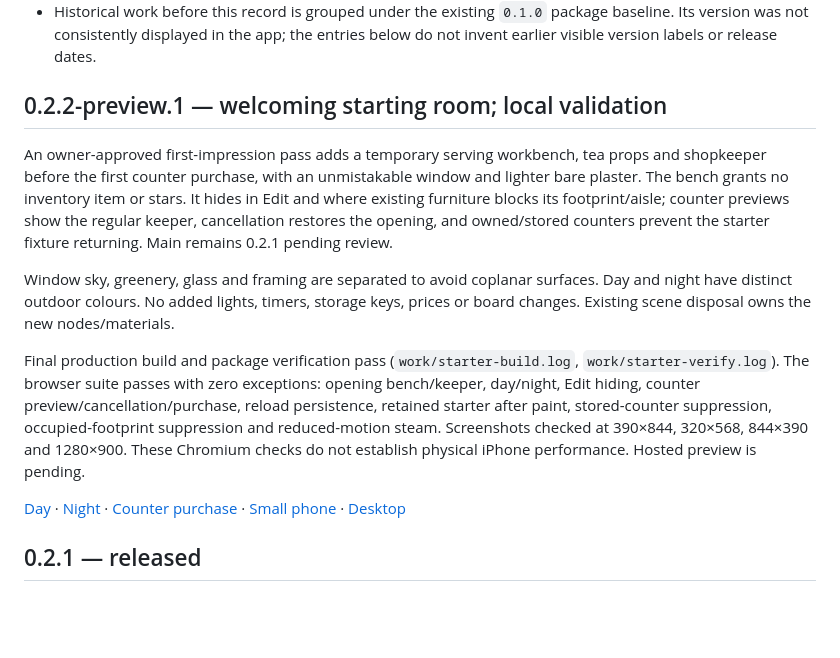
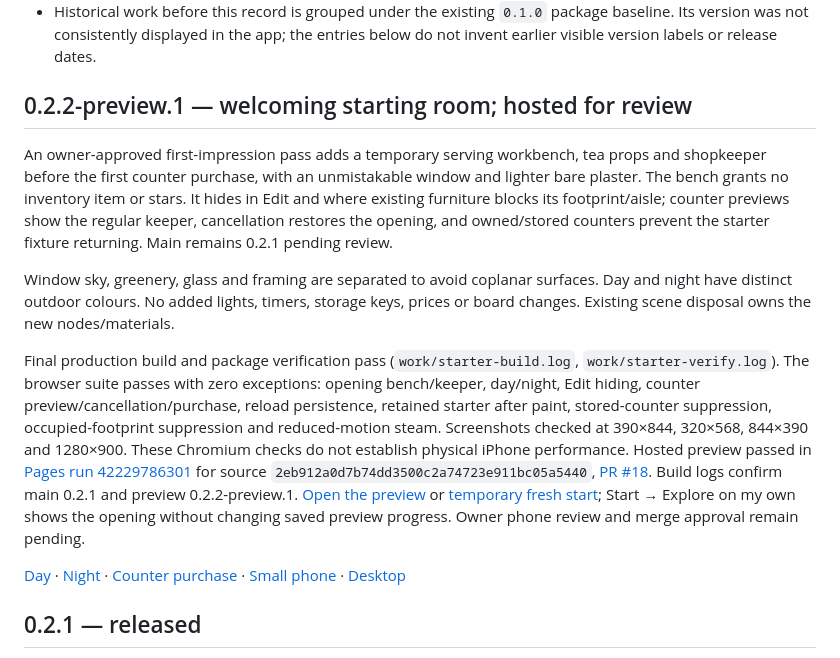
Before and after one commit to ElBafo/tea-shop, a Markdown page: docs/RELEASES.md, the part around the change. GitHub-like rendering; blank space fills up the shorter version.

```diff
--- a/docs/RELEASES.md
+++ b/docs/RELEASES.md
@@ -12,13 +12,13 @@ Versions identify reviewable builds. Each entry links to its [roadmap](ROADMAP.m
 - Record release scope, save compatibility, validation, PR/commit and deployment status. Do not infer deployed status from a successful local build.
 - Historical work before this record is grouped under the existing `0.1.0` package baseline. Its version was not consistently displayed in the app; the entries below do not invent earlier visible version labels or release dates.
 
-## 0.2.2-preview.1 — welcoming starting room; local validation
+## 0.2.2-preview.1 — welcoming starting room; hosted for review
 
 An owner-approved first-impression pass adds a temporary serving workbench, tea props and shopkeeper before the first counter purchase, with an unmistakable window and lighter bare plaster. The bench grants no inventory item or stars. It hides in Edit and where existing furniture blocks its footprint/aisle; counter previews show the regular keeper, cancellation restores the opening, and owned/stored counters prevent the starter fixture returning. Main remains 0.2.1 pending review.
 
 Window sky, greenery, glass and framing are separated to avoid coplanar surfaces. Day and night have distinct outdoor colours. No added lights, timers, storage keys, prices or board changes. Existing scene disposal owns the new nodes/materials.
 
-Final production build and package verification pass (`work/starter-build.log`, `work/starter-verify.log`). The browser suite passes with zero exceptions: opening bench/keeper, day/night, Edit hiding, counter preview/cancellation/purchase, reload persistence, retained starter after paint, stored-counter suppression, occupied-footprint suppression and reduced-motion steam. Screenshots checked at 390×844, 320×568, 844×390 and 1280×900. These Chromium checks do not establish physical iPhone performance. Hosted preview is pending.
+Final production build and package verification pass (`work/starter-build.log`, `work/starter-verify.log`). The browser suite passes with zero exceptions: opening bench/keeper, day/night, Edit hiding, counter preview/cancellation/purchase, reload persistence, retained starter after paint, stored-counter suppression, occupied-footprint suppression and reduced-motion steam. Screenshots checked at 390×844, 320×568, 844×390 and 1280×900. These Chromium checks do not establish physical iPhone performance. Hosted preview passed in [Pages run 42229786301](https://github.com/ElBafo/tea-shop/actions/runs/42229786301) for source `2eb912a0d7b74dd3500c2a74723e911bc05a5440`, [PR #18](https://github.com/ElBafo/tea-shop/pull/18). Build logs confirm main 0.2.1 and preview 0.2.2-preview.1. [Open the preview](https://elbafo.github.io/tea-shop/preview/?edition=2) or [temporary fresh start](https://elbafo.github.io/tea-shop/preview/?edition=2&tour=1); Start → Explore on my own shows the opening without changing saved preview progress. Owner phone review and merge approval remain pending.
 
 [Day](screenshots/starter-room/day.webp) · [Night](screenshots/starter-room/night.webp) · [Counter purchase](screenshots/starter-room/bought.webp) · [Small phone](screenshots/starter-room/small.webp) · [Desktop](screenshots/starter-room/desktop.webp)
 
```
Also changed, not shown: README.md (+1 -1 lines), docs/ROADMAP.md (+1 -1 lines).
